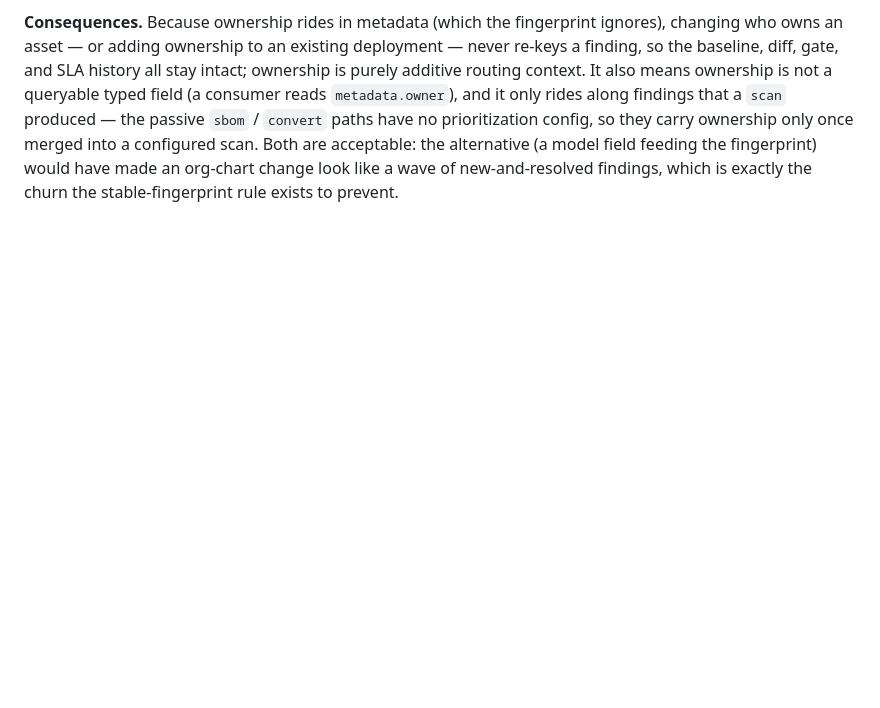
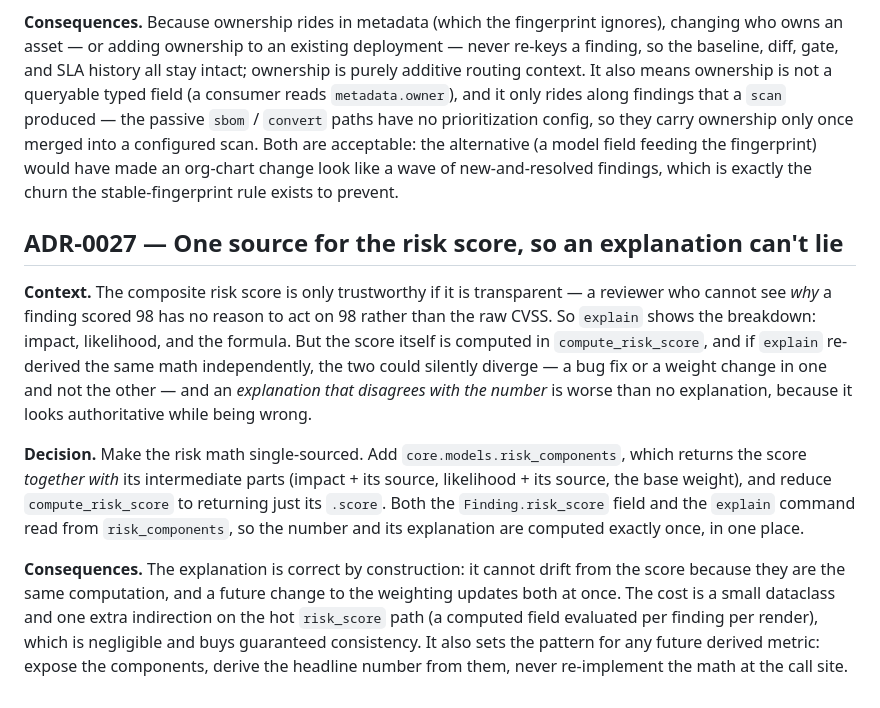
Before and after one commit to connor-p-mccune/vulnpipe, a Markdown page: docs/DECISIONS.md, the part around the change. Rendered like a GitHub page; blank space fills up the shorter version.

```diff
--- a/docs/DECISIONS.md
+++ b/docs/DECISIONS.md
@@ -523,3 +523,26 @@ context. It also means ownership is not a queryable typed field (a consumer read
 configured scan. Both are acceptable: the alternative (a model field feeding the fingerprint)
 would have made an org-chart change look like a wave of new-and-resolved findings, which is
 exactly the churn the stable-fingerprint rule exists to prevent.
+
+## ADR-0027 — One source for the risk score, so an explanation can't lie
+
+**Context.** The composite risk score is only trustworthy if it is transparent — a
+reviewer who cannot see *why* a finding scored 98 has no reason to act on 98 rather than the
+raw CVSS. So `explain` shows the breakdown: impact, likelihood, and the formula. But the score
+itself is computed in `compute_risk_score`, and if `explain` re-derived the same math
+independently, the two could silently diverge — a bug fix or a weight change in one and not the
+other — and an *explanation that disagrees with the number* is worse than no explanation,
+because it looks authoritative while being wrong.
+
+**Decision.** Make the risk math single-sourced. Add `core.models.risk_components`, which
+returns the score *together with* its intermediate parts (impact + its source, likelihood + its
+source, the base weight), and reduce `compute_risk_score` to returning just its `.score`. Both
+the `Finding.risk_score` field and the `explain` command read from `risk_components`, so the
+number and its explanation are computed exactly once, in one place.
+
+**Consequences.** The explanation is correct by construction: it cannot drift from the score
+because they are the same computation, and a future change to the weighting updates both at once.
+The cost is a small dataclass and one extra indirection on the hot `risk_score` path (a computed
+field evaluated per finding per render), which is negligible and buys guaranteed consistency. It
+also sets the pattern for any future derived metric: expose the components, derive the headline
+number from them, never re-implement the math at the call site.
```
Also changed, not shown: README.md (+32 -0 lines), docs/ARCHITECTURE.md (+5 -0 lines).
